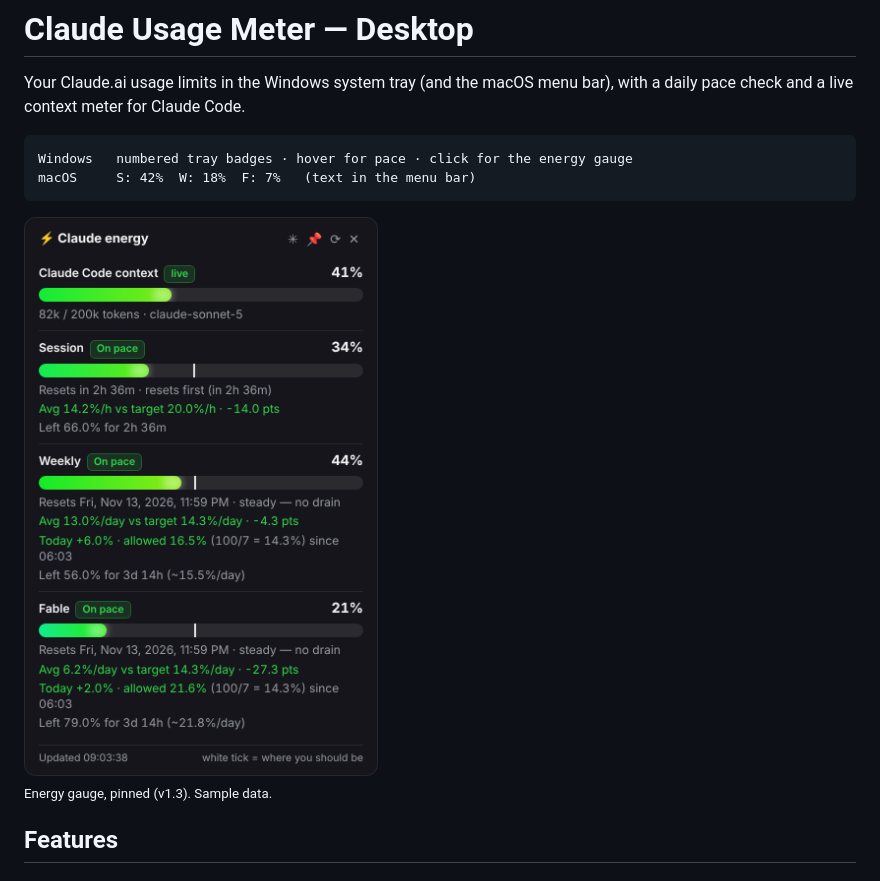
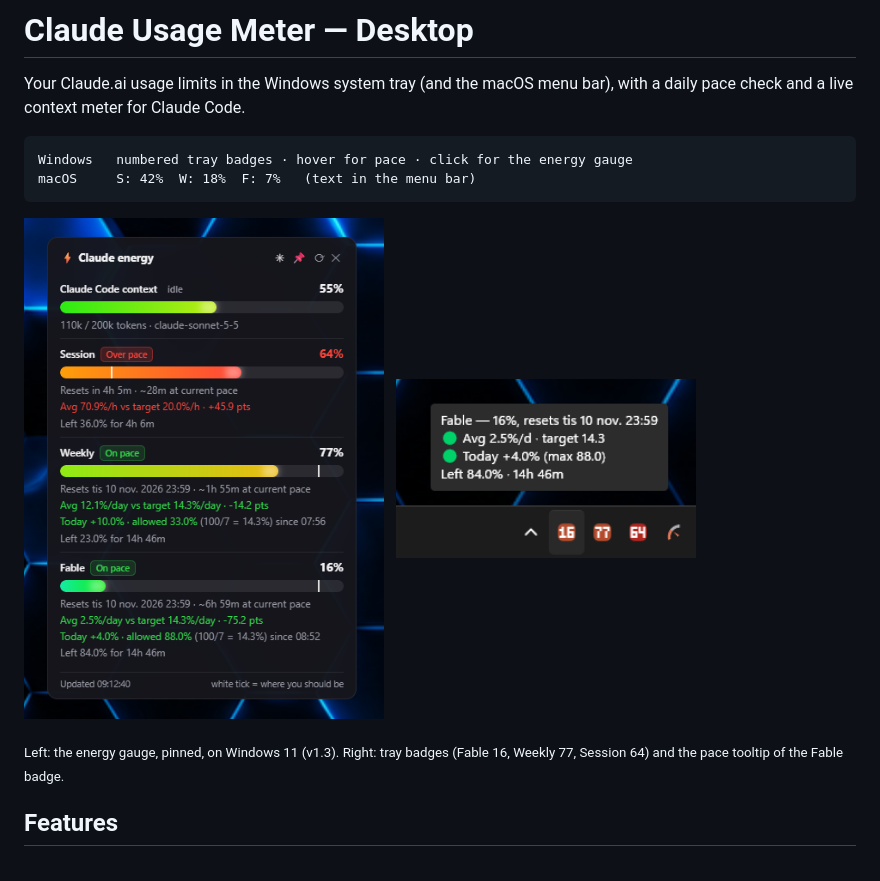
Before and after one commit to Cyr79/Claude-Usage-Meter-Desktop, a Markdown page: README.md, the part around the change. GitHub-like rendering; pictures changed too: docs/energy-gauge-real.png (added), docs/energy-gauge.png (deleted), docs/tray-tooltip.png (added).

Commit message:
README: real Windows 11 screenshots of the gauge and tray tooltip
Co-Authored-By: Claude Opus 5.5 <noreply@anthropic.com>
Claude-Session: https://claude.ai/code/session_016isfpxwiQcRnp95PhQzXzM

````diff
--- a/README.md
+++ b/README.md
@@ -8,9 +8,14 @@ Windows   numbered tray badges · hover for pace · click for the energy gauge
 macOS     S: 42%  W: 18%  F: 7%   (text in the menu bar)
 ```
 
-<img src="docs/energy-gauge.png" width="360" alt="Energy gauge popup">
+<p>
+  <img src="docs/energy-gauge-real.png" width="360" alt="Energy gauge popup on Windows 11">
+  &nbsp;
+  <img src="docs/tray-tooltip.png" width="300" alt="Tray badges and Fable pace tooltip">
+</p>
 
-<sub>Energy gauge, pinned (v1.3). Sample data.</sub>
+<sub>Left: the energy gauge, pinned, on Windows 11 (v1.3). Right: tray badges
+(Fable 16, Weekly 77, Session 64) and the pace tooltip of the Fable badge.</sub>
 
 ## Features
 
````
